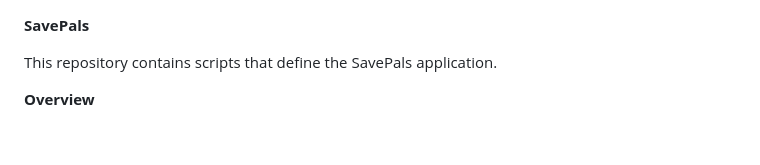
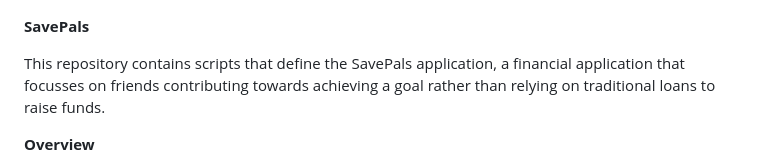
Before and after one commit to luckys-lnz/SavePals, a Markdown page: README.md, the part around the change. Rendered like a GitHub page; blank space fills up the shorter version.

```diff
--- a/README.md
+++ b/README.md
@@ -1,6 +1,6 @@
 **SavePals**
 
-This repository contains scripts that define the SavePals application.
+This repository contains scripts that define the SavePals application, a financial application that focusses on friends contributing towards achieving a goal rather than relying on traditional loans to raise funds.
 
 **Overview**
 
```
